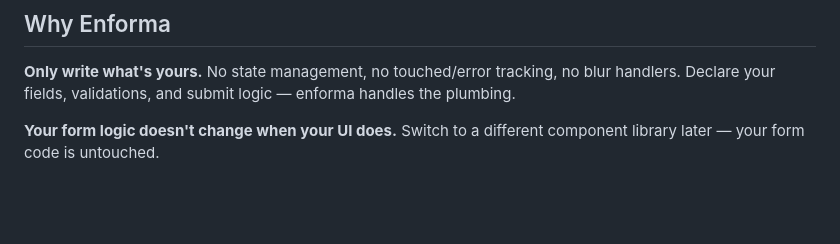
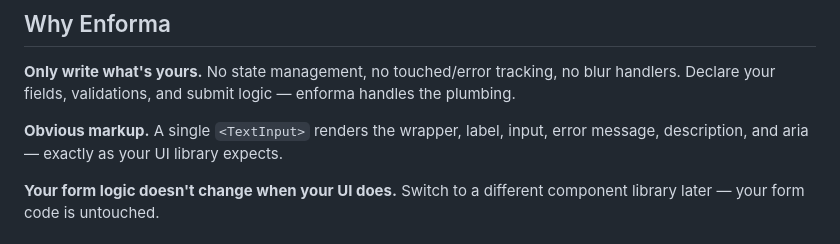
Before and after one commit to jacarma/enforma, a Markdown page: packages/enforma/README.md, the part around the change. Drawn GitHub-style; blank space fills up the shorter version.

Commit message:
docs: add 'Obvious markup' selling point to package README

```diff
--- a/packages/enforma/README.md
+++ b/packages/enforma/README.md
@@ -5,6 +5,8 @@
 ## Why Enforma
 
 **Only write what's yours.** No state management, no touched/error tracking, no blur handlers. Declare your fields, validations, and submit logic — enforma handles the plumbing.
+
+**Obvious markup.** A single `<TextInput>` renders the wrapper, label, input, error message, description, and aria — exactly as your UI library expects.
 
 **Your form logic doesn't change when your UI does.** Switch to a different component library later — your form code is untouched.
 
```
